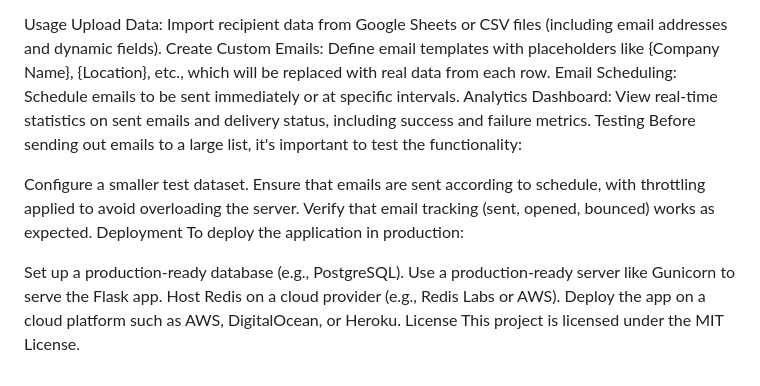
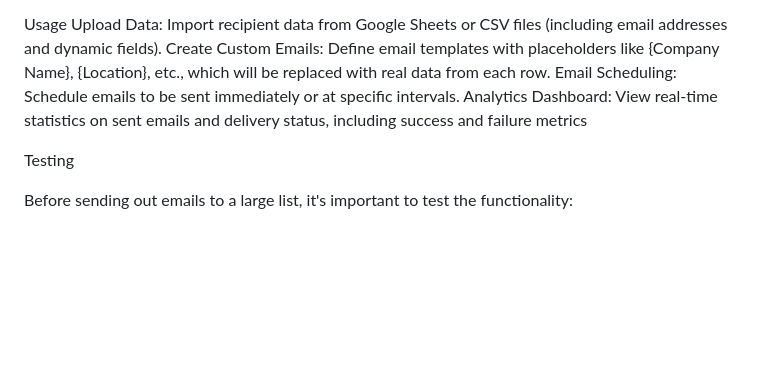
Before and after one commit to MadhuLatha14/CustomEmailSender, a Markdown page: README.md, the part around one of its changes. Rendered like a GitHub page; blank space fills up the shorter version.

```diff
--- a/README.md
+++ b/README.md
@@ -81,19 +116,8 @@ Usage
 Upload Data: Import recipient data from Google Sheets or CSV files (including email addresses and dynamic fields).
 Create Custom Emails: Define email templates with placeholders like {Company Name}, {Location}, etc., which will be replaced with real data from each row.
 Email Scheduling: Schedule emails to be sent immediately or at specific intervals.
-Analytics Dashboard: View real-time statistics on sent emails and delivery status, including success and failure metrics.
+Analytics Dashboard: View real-time statistics on sent emails and delivery status, including success and failure metrics
+
 Testing
+
 Before sending out emails to a large list, it's important to test the functionality:
-
-Configure a smaller test dataset.
-Ensure that emails are sent according to schedule, with throttling applied to avoid overloading the server.
-Verify that email tracking (sent, opened, bounced) works as expected.
-Deployment
-To deploy the application in production:
-
-Set up a production-ready database (e.g., PostgreSQL).
-Use a production-ready server like Gunicorn to serve the Flask app.
-Host Redis on a cloud provider (e.g., Redis Labs or AWS).
-Deploy the app on a cloud platform such as AWS, DigitalOcean, or Heroku.
-License
-This project is licensed under the MIT License.
```
Also changed, not shown: other parts of README.md (+35 -0 lines).
